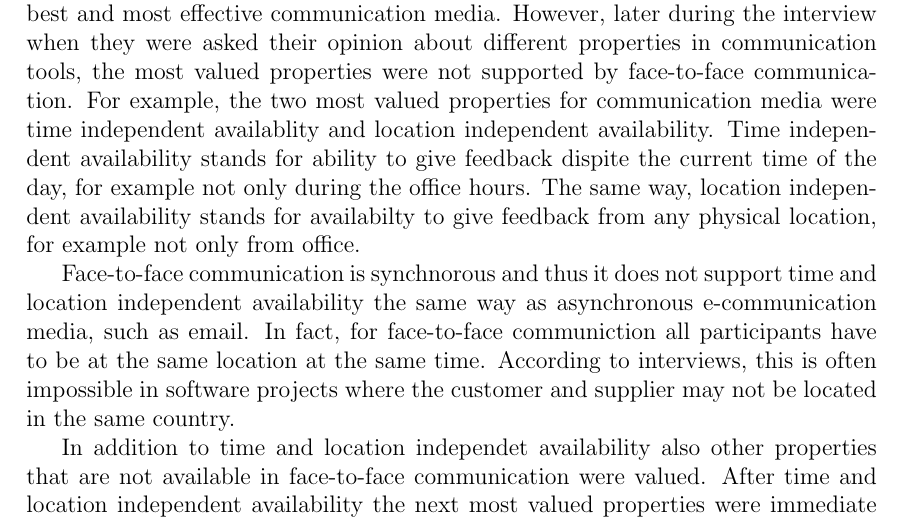
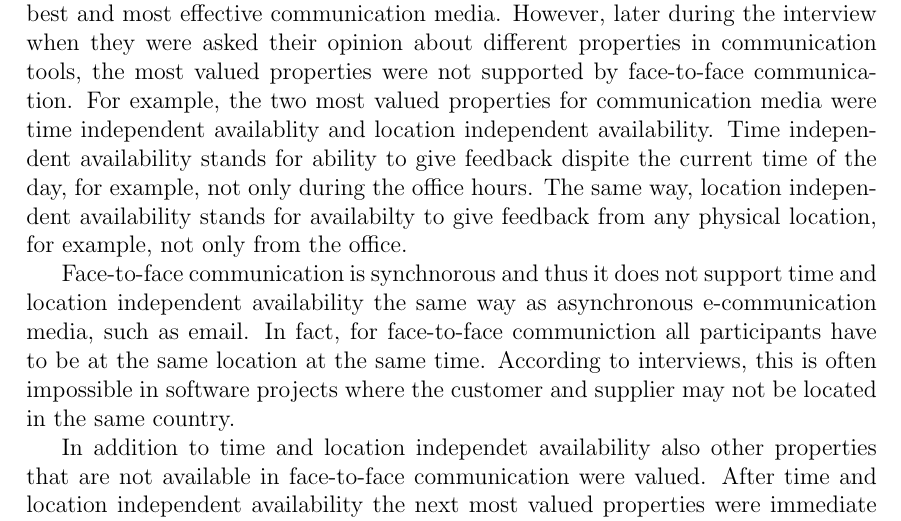
Before and after one commit to rap1ds/thesis, a LaTeX document (dippa.tex): part of page 62 of 77, cut so that both start at the same text. Compiled offline with pdfLaTeX; a LaTeX package or settings file that is missing is left out.

Commit message:
"Update"

```diff
--- a/dippa.tex
+++ b/dippa.tex
@@ -1716,7 +1716,7 @@ The communication media theories list a wide range of properties that affects me
 
 In this part of the interview interesting results arise. In the beginning of the interview, when interviewees were asked to describe how they have conducted feedback communication in their previous projects, almost all interviewees said face-to-face communication is used widely. They also emphasized the importance of face-to-face communication and being close to the customer.
 
-There seems to be a contradiction between the communication media interviewees value in the real life and in theory. At the beginning of the interview the interviewees said they value face-to-face communication and stated that it is the best and most effective communication media. However, later during the interview when they were asked their opinion about different properties in communication tools, the most valued properties were not supported by face-to-face communication. For example, the two most valued properties for communication media were time independent availablity and location independent availability. Time independent availability stands for ability to give feedback dispite the current time of the day, for example not only during the office hours. The same way, location independent availability stands for availabilty to give feedback from any physical location, for example not only from office.
+There seems to be a contradiction between the communication media interviewees value in the real life and in theory. At the beginning of the interview the interviewees said they value face-to-face communication and stated that it is the best and most effective communication media. However, later during the interview when they were asked their opinion about different properties in communication tools, the most valued properties were not supported by face-to-face communication. For example, the two most valued properties for communication media were time independent availablity and location independent availability. Time independent availability stands for ability to give feedback dispite the current time of the day, for example, not only during the office hours. The same way, location independent availability stands for availabilty to give feedback from any physical location, for example, not only from the office.
 
 Face-to-face communication is synchnorous and thus it does not support time and location independent availability the same way as asynchronous e-communication media, such as email. In fact, for face-to-face communiction all participants have to be at the same location at the same time. According to interviews, this is often impossible in software projects where the customer and supplier may not be located in the same country.
 
```
